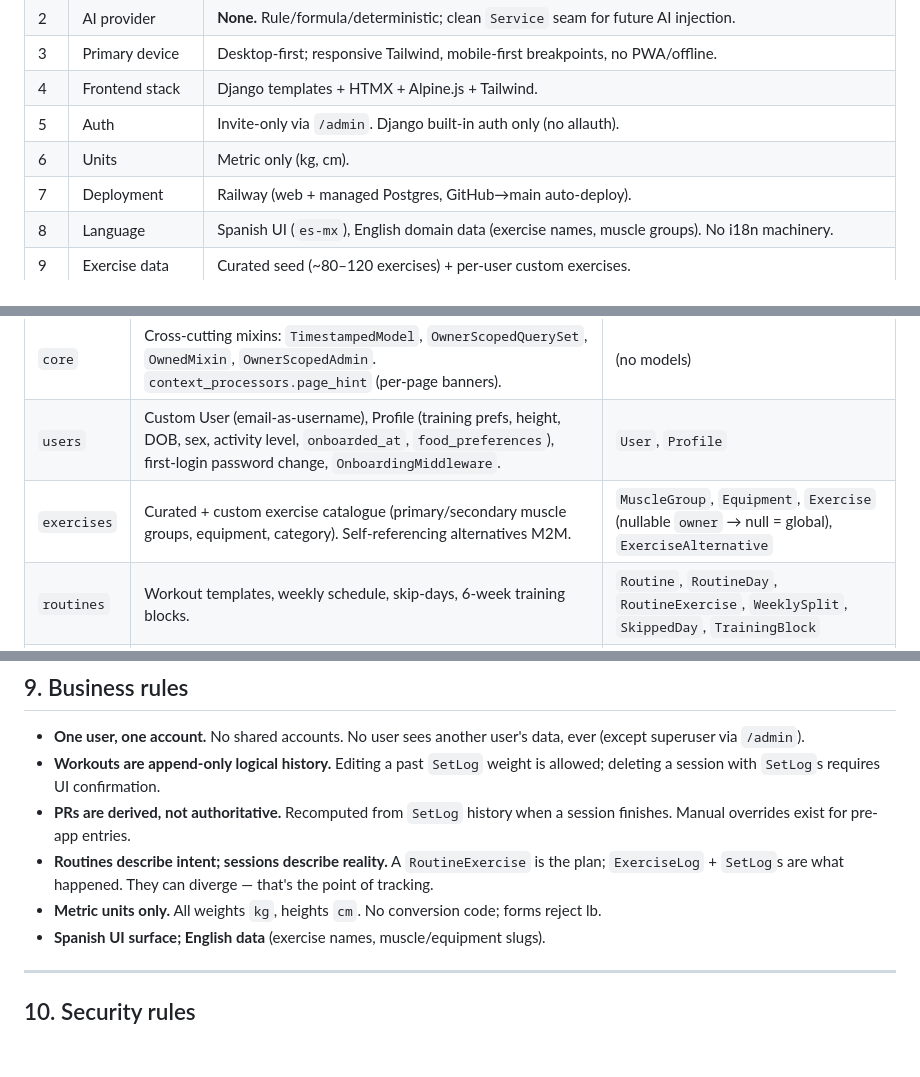
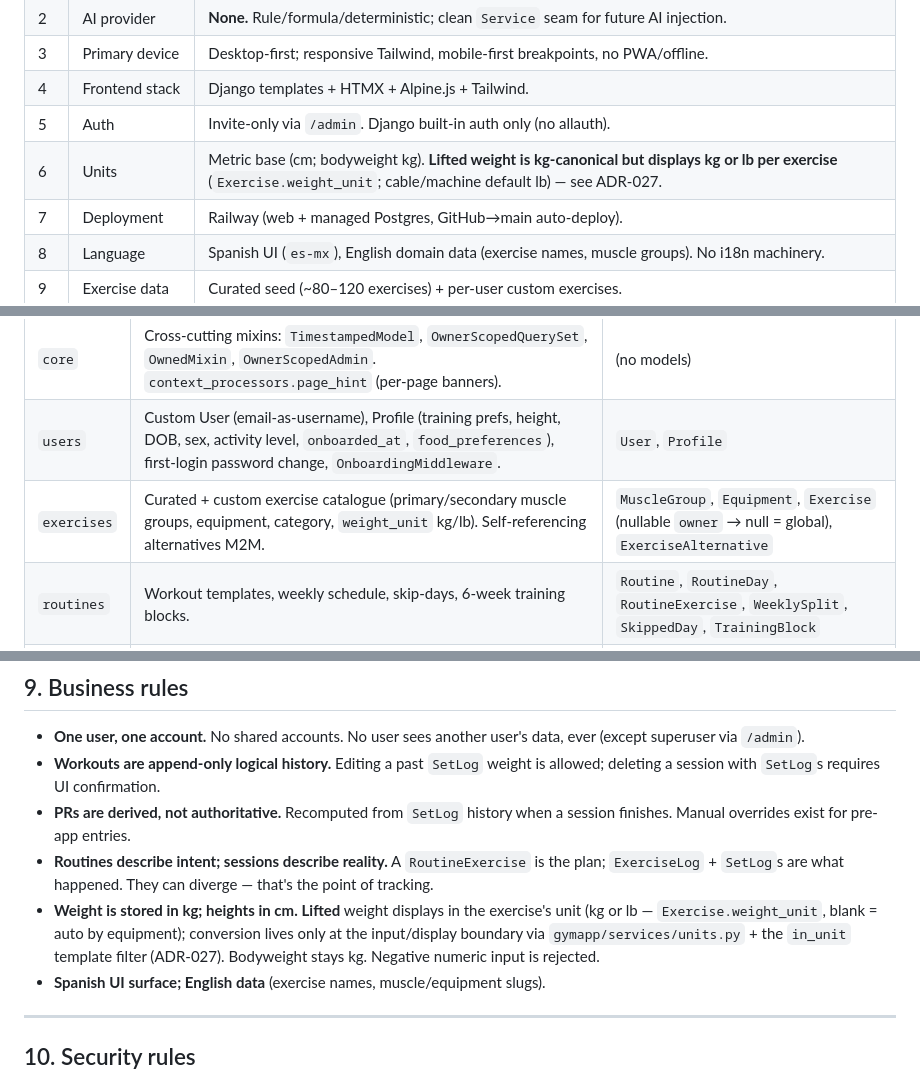
Before and after one commit to imfgb/gymapp, a Markdown page: CLAUDE.md, 3 parts joined by grey strips. Rendered like a GitHub page; blank space fills up the shorter version.

```diff
--- a/CLAUDE.md
+++ b/CLAUDE.md
@@ -29,7 +29,7 @@ Python 3.12 · Django 5.2 (LTS) · PostgreSQL 16 (Railway prod; docker-compose /
 | 3 | Primary device | Desktop-first; responsive Tailwind, mobile-first breakpoints, no PWA/offline. |
 | 4 | Frontend stack | Django templates + HTMX + Alpine.js + Tailwind. |
 | 5 | Auth | Invite-only via `/admin`. Django built-in auth only (no allauth). |
-| 6 | Units | Metric only (kg, cm). |
+| 6 | Units | Metric base (cm; bodyweight kg). **Lifted weight is kg-canonical but displays kg or lb per exercise** (`Exercise.weight_unit`; cable/machine default lb) — see ADR-027. |
 | 7 | Deployment | Railway (web + managed Postgres, GitHub→main auto-deploy). |
 | 8 | Language | Spanish UI (`es-mx`), English domain data (exercise names, muscle groups). No i18n machinery. |
 | 9 | Exercise data | Curated seed (~80–120 exercises) + per-user custom exercises. |
@@ -71,7 +71,7 @@ docs/              # conventions, service_layer, domain_glossary
 |---|---|---|
 | `core` | Cross-cutting mixins: `TimestampedModel`, `OwnerScopedQuerySet`, `OwnedMixin`, `OwnerScopedAdmin`. `context_processors.page_hint` (per-page banners). | (no models) |
 | `users` | Custom User (email-as-username), Profile (training prefs, height, DOB, sex, activity level, `onboarded_at`, `food_preferences`), first-login password change, `OnboardingMiddleware`. | `User`, `Profile` |
-| `exercises` | Curated + custom exercise catalogue (primary/secondary muscle groups, equipment, category). Self-referencing alternatives M2M. | `MuscleGroup`, `Equipment`, `Exercise` (nullable `owner` → null = global), `ExerciseAlternative` |
+| `exercises` | Curated + custom exercise catalogue (primary/secondary muscle groups, equipment, category, `weight_unit` kg/lb). Self-referencing alternatives M2M. | `MuscleGroup`, `Equipment`, `Exercise` (nullable `owner` → null = global), `ExerciseAlternative` |
 | `routines` | Workout templates, weekly schedule, skip-days, 6-week training blocks. | `Routine`, `RoutineDay`, `RoutineExercise`, `WeeklySplit`, `SkippedDay`, `TrainingBlock` |
 | `workouts` | Actual training sessions + set-by-set logs. Drives the interactive checklist. | `WorkoutSession`, `ExerciseLog`, `SetLog` |
 | `prs` | Personal records per exercise per rep-count. Auto-detected from finished `SetLog`s + manual overrides. | `PersonalRecord` |
@@ -132,7 +133,7 @@ Project lives at `~/gymapp/`. `.env` → SQLite for quick UI testing (`DATABASE_
 - **Workouts are append-only logical history.** Editing a past `SetLog` weight is allowed; deleting a session with `SetLog`s requires UI confirmation.
 - **PRs are derived, not authoritative.** Recomputed from `SetLog` history when a session finishes. Manual overrides exist for pre-app entries.
 - **Routines describe intent; sessions describe reality.** A `RoutineExercise` is the plan; `ExerciseLog` + `SetLog`s are what happened. They can diverge — that's the point of tracking.
-- **Metric units only.** All weights `kg`, heights `cm`. No conversion code; forms reject lb.
+- **Weight is stored in kg; heights in cm.** **Lifted** weight displays in the exercise's unit (kg or lb — `Exercise.weight_unit`, blank = auto by equipment); conversion lives only at the input/display boundary via `gymapp/services/units.py` + the `in_unit` template filter (ADR-027). Bodyweight stays kg. Negative numeric input is rejected.
 - **Spanish UI surface; English data** (exercise names, muscle/equipment slugs).
 
 ---
```
Also changed, not shown: other parts of CLAUDE.md (+1 -0 lines), DECISIONS.md (+2 -1 lines), 1 other file.
